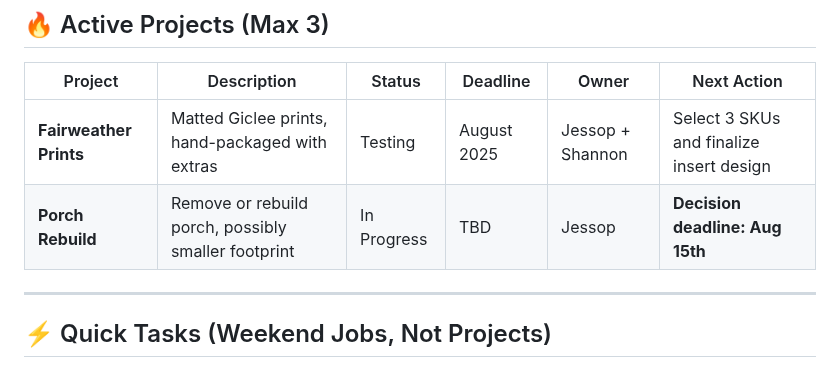
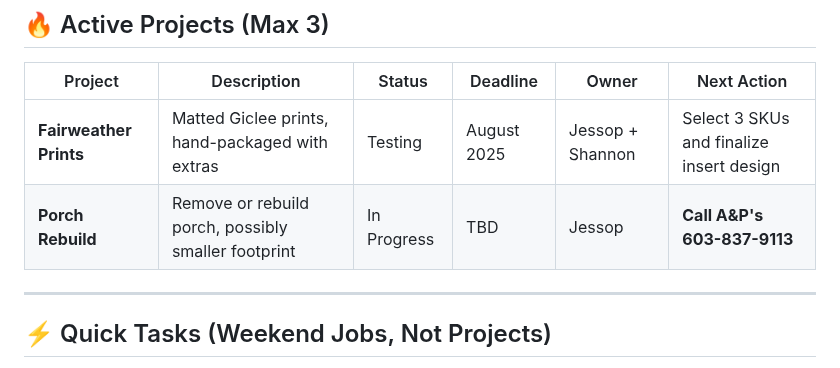
Before and after one commit to WatcherAtTheThreshold/Everything, a Markdown page: README.md, the part around the change. Rendered like a GitHub page.

```diff
--- a/README.md
+++ b/README.md
@@ -12,7 +12,7 @@ The Larger Plan (Streamlined)
 | Project | Description | Status | Deadline | Owner | Next Action |
 |--------|-------------|--------|----------|--------|-------------|
 | **Fairweather Prints** | Matted Giclee prints, hand-packaged with extras | Testing | August 2025 | Jessop + Shannon | Select 3 SKUs and finalize insert design |
-| **Porch Rebuild** | Remove or rebuild porch, possibly smaller footprint | In Progress | TBD | Jessop | **Decision deadline: Aug 15th** |
+| **Porch Rebuild** | Remove or rebuild porch, possibly smaller footprint | In Progress | TBD | Jessop | **Call A&P's 603-837-9113** |
 
 ---
 
```
